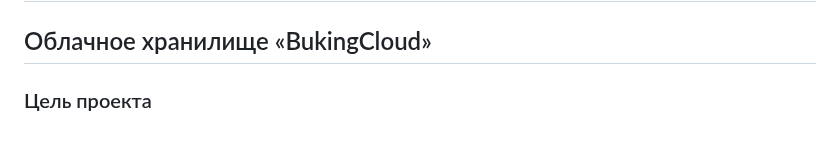
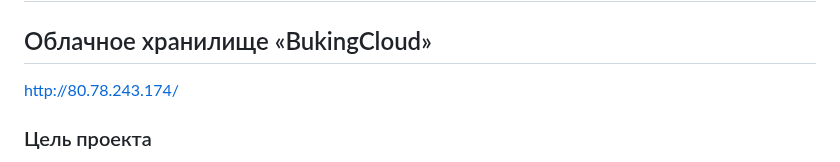
Before and after one commit to BuAleksandr/BukingCloud, a Markdown page: README.md, the part around the change. Drawn GitHub-style; blank space fills up the shorter version.

```diff
--- a/README.md
+++ b/README.md
@@ -1,6 +1,8 @@
 # Дипломный проект профессии «Fullstack-разработчик на Python»
 
 ## Облачное хранилище «BukingCloud»
+
+http://80.78.243.174/
 
 ### Цель проекта
 
```
